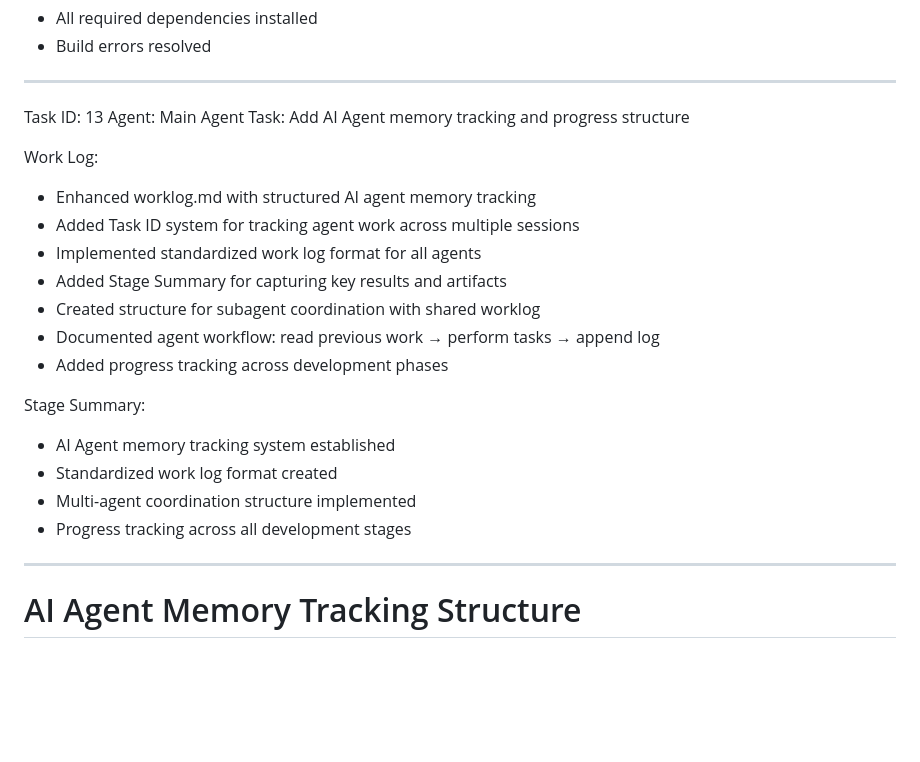
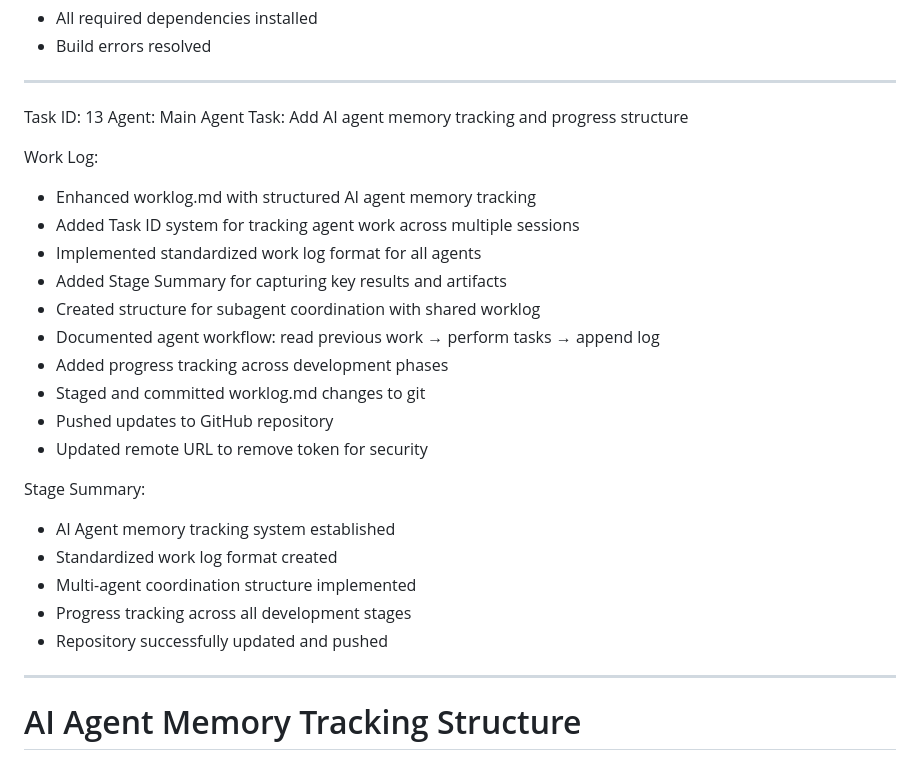
Before and after one commit to shihan84/playZ, a Markdown page: worklog.md, the part around the change. Rendered like a GitHub page; blank space fills up the shorter version.

Commit message:
docs: update Task 13 with git commit and push details

```diff
--- a/worklog.md
+++ b/worklog.md
@@ -222,7 +222,7 @@ Stage Summary:
 ---
 Task ID: 13
 Agent: Main Agent
-Task: Add AI Agent memory tracking and progress structure
+Task: Add AI agent memory tracking and progress structure
 
 Work Log:
 - Enhanced worklog.md with structured AI agent memory tracking
@@ -232,12 +232,16 @@ Work Log:
 - Created structure for subagent coordination with shared worklog
 - Documented agent workflow: read previous work → perform tasks → append log
 - Added progress tracking across development phases
+- Staged and committed worklog.md changes to git
+- Pushed updates to GitHub repository
+- Updated remote URL to remove token for security
 
 Stage Summary:
 - AI Agent memory tracking system established
 - Standardized work log format created
 - Multi-agent coordination structure implemented
 - Progress tracking across all development stages
+- Repository successfully updated and pushed
 
 ---
 
```
